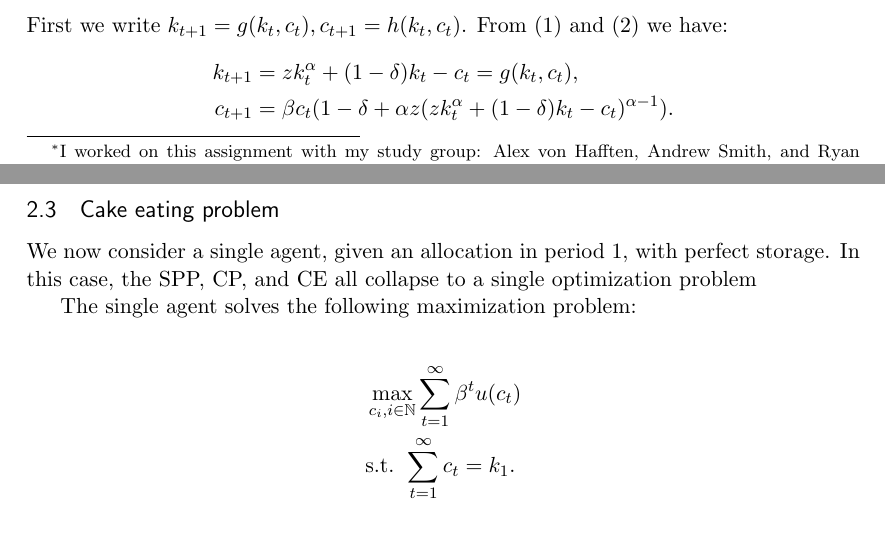
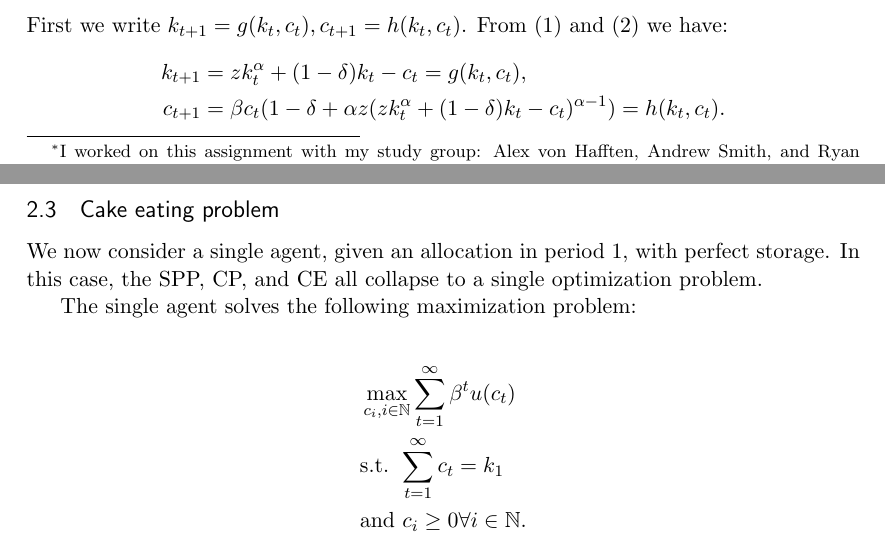
Before and after one commit to michaelnattinger/HOMEWORK, a LaTeX problem sheet (Y1S1/Macro/PS2/HW2_macro_nattinger.tex): two parts of pages 1 and 9 of 9, joined at a grey line, cut so that both start at the same text. Compiled offline with pdfLaTeX.

Commit message:
small changes to macro

```diff
--- a/Y1S1/Macro/PS2/HW2_macro_nattinger.tex
+++ b/Y1S1/Macro/PS2/HW2_macro_nattinger.tex
@@ -100,7 +100,7 @@ k_{t+1} = zk_{t}^{\alpha} + (1-\delta) k_t - c_t \label{eqn:kap}
 First we write $k_{t+1} = g(k_t,c_t), c_{t+1} = h(k_t,c_t)$. From (\ref{eqn:kap}) and (\ref{eqn:con}) we have:
 \begin{align*}
 k_{t+1} &= zk_{t}^{\alpha} + (1-\delta) k_t - c_t = g(k_t,c_t), \\
-c_{t+1} &= \beta c_t(1 - \delta + \alpha z (zk_{t}^{\alpha} + (1-\delta) k_t - c_t)^{\alpha - 1} ).
+c_{t+1} &= \beta c_t(1 - \delta + \alpha z (zk_{t}^{\alpha} + (1-\delta) k_t - c_t)^{\alpha - 1} ) = h(k_t,c_t).
 \end{align*}
 Now, we can write down our Jacobian $J$:
 \begin{align*}
@@ -254,13 +254,14 @@ M_{t+1}^{t} + M_{t+1}^{t-1} &= M.
 \end{align*}
 
 \subsection{Cake eating problem}
-We now consider a single agent, given an allocation in period 1, with perfect storage. In this case, the SPP, CP, and CE all collapse to a single optimization problem
+We now consider a single agent, given an allocation in period 1, with perfect storage. In this case, the SPP, CP, and CE all collapse to a single optimization problem.
 
 The single agent solves the following maximization problem:
 
 \begin{align*}
-&\max_{c_{i}, i \in \mathbb{N}}  \sum_{t=1}^{\infty}\beta^{t} u(c_t)\\
-& \text{s.t. } \sum_{t=1}^{\infty} c_t = k_1.
+&\max_{ c_{i}, i \in \mathbb{N}}  \sum_{t=1}^{\infty}\beta^{t} u(c_t)\\
+& \text{s.t. } \sum_{t=1}^{\infty} c_t = k_1\\
+& \text{and } c_i \geq 0 \forall i \in \mathbb{N}.
 \end{align*}
 
 \end{document}
```
Also changed, not shown: Y1S1/Macro/PS2/HW2_macro_nattinger.pdf.
